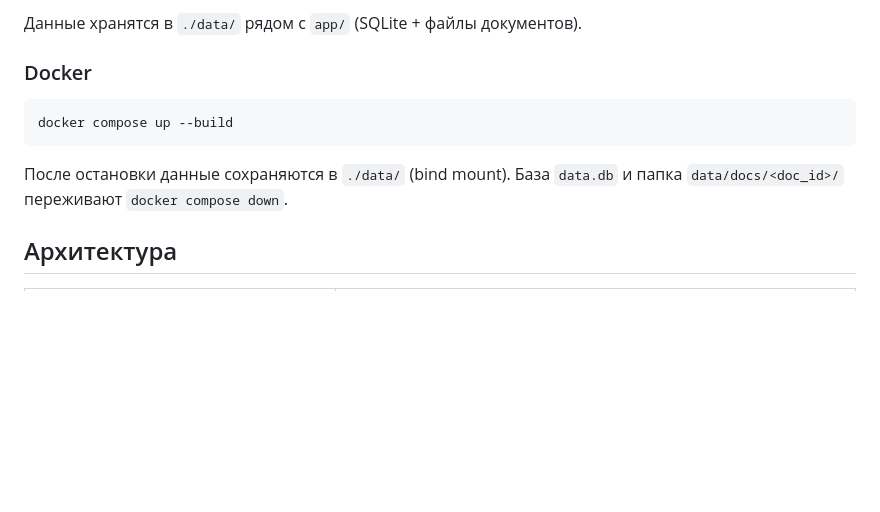
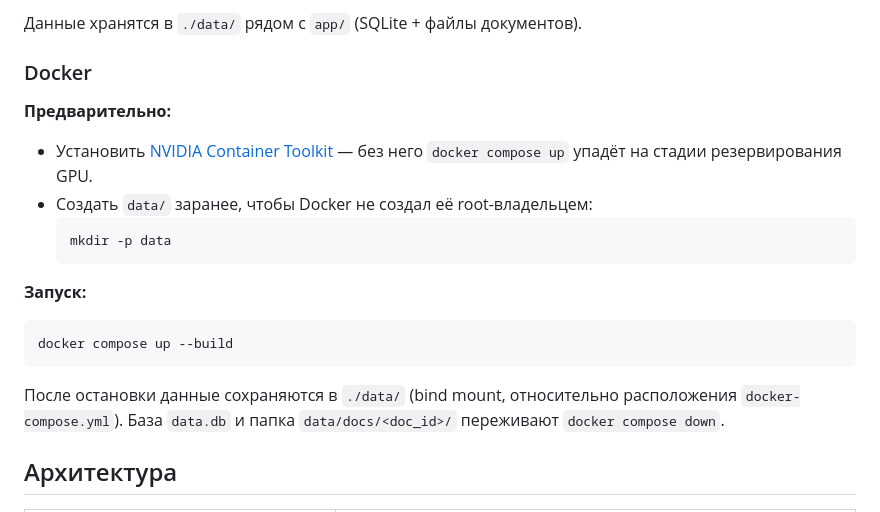
Before and after one commit to yuriyda/OCR_Studio, a Markdown page: README.md, the part around the change. Drawn GitHub-style; blank space fills up the shorter version.

Commit message:
docs: document docker prerequisites and data directory ownership

````diff
--- a/README.md
+++ b/README.md
@@ -34,11 +34,20 @@ uvicorn app.main:app --host 0.0.0.0 --port 8000
 
 ### Docker
 
+**Предварительно:**
+- Установить [NVIDIA Container Toolkit](https://docs.nvidia.com/datacenter/cloud-native/container-toolkit/latest/install-guide.html) — без него `docker compose up` упадёт на стадии резервирования GPU.
+- Создать `data/` заранее, чтобы Docker не создал её root-владельцем:
+  ```bash
+  mkdir -p data
+  ```
+
+**Запуск:**
+
 ```bash
 docker compose up --build
 ```
 
-После остановки данные сохраняются в `./data/` (bind mount). База `data.db` и папка `data/docs/<doc_id>/` переживают `docker compose down`.
+После остановки данные сохраняются в `./data/` (bind mount, относительно расположения `docker-compose.yml`). База `data.db` и папка `data/docs/<doc_id>/` переживают `docker compose down`.
 
 ## Архитектура
 
````
